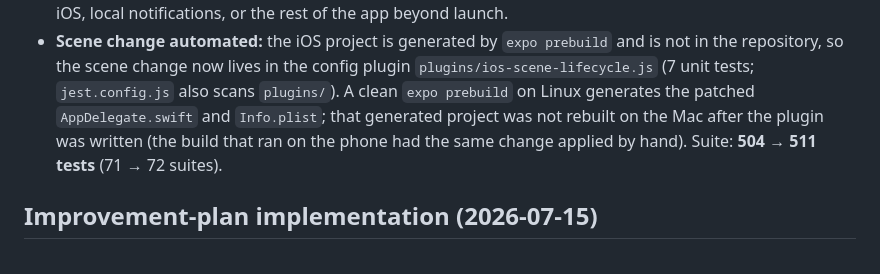
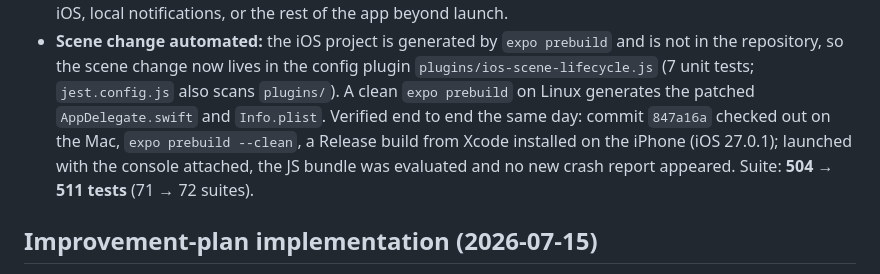
Before and after one commit to AlexandruOlariu/bolid_tester, a Markdown page: docs/implementation-log.md, the part around the change. Drawn GitHub-style.

Commit message:
docs: record that the iOS scene plugin was verified on a Mac and an iPhone
Co-Authored-By: Claude Sonnet 5.5 <noreply@anthropic.com>

```diff
--- a/docs/implementation-log.md
+++ b/docs/implementation-log.md
@@ -21,9 +21,10 @@ other docs; this file is the "what we did" history.)
 - **Scene change automated:** the iOS project is generated by `expo prebuild` and is not in the
   repository, so the scene change now lives in the config plugin `plugins/ios-scene-lifecycle.js`
   (7 unit tests; `jest.config.js` also scans `plugins/`). A clean `expo prebuild` on Linux generates the
-  patched `AppDelegate.swift` and `Info.plist`; that generated project was not rebuilt on the Mac after
-  the plugin was written (the build that ran on the phone had the same change applied by hand).
-  Suite: **504 → 511 tests** (71 → 72 suites).
+  patched `AppDelegate.swift` and `Info.plist`. Verified end to end the same day: commit `847a16a`
+  checked out on the Mac, `expo prebuild --clean`, a Release build from Xcode installed on the iPhone
+  (iOS 27.0.1); launched with the console attached, the JS bundle was evaluated and no new crash report
+  appeared. Suite: **504 → 511 tests** (71 → 72 suites).
 
 ## Improvement-plan implementation (2026-07-15)
 
```
